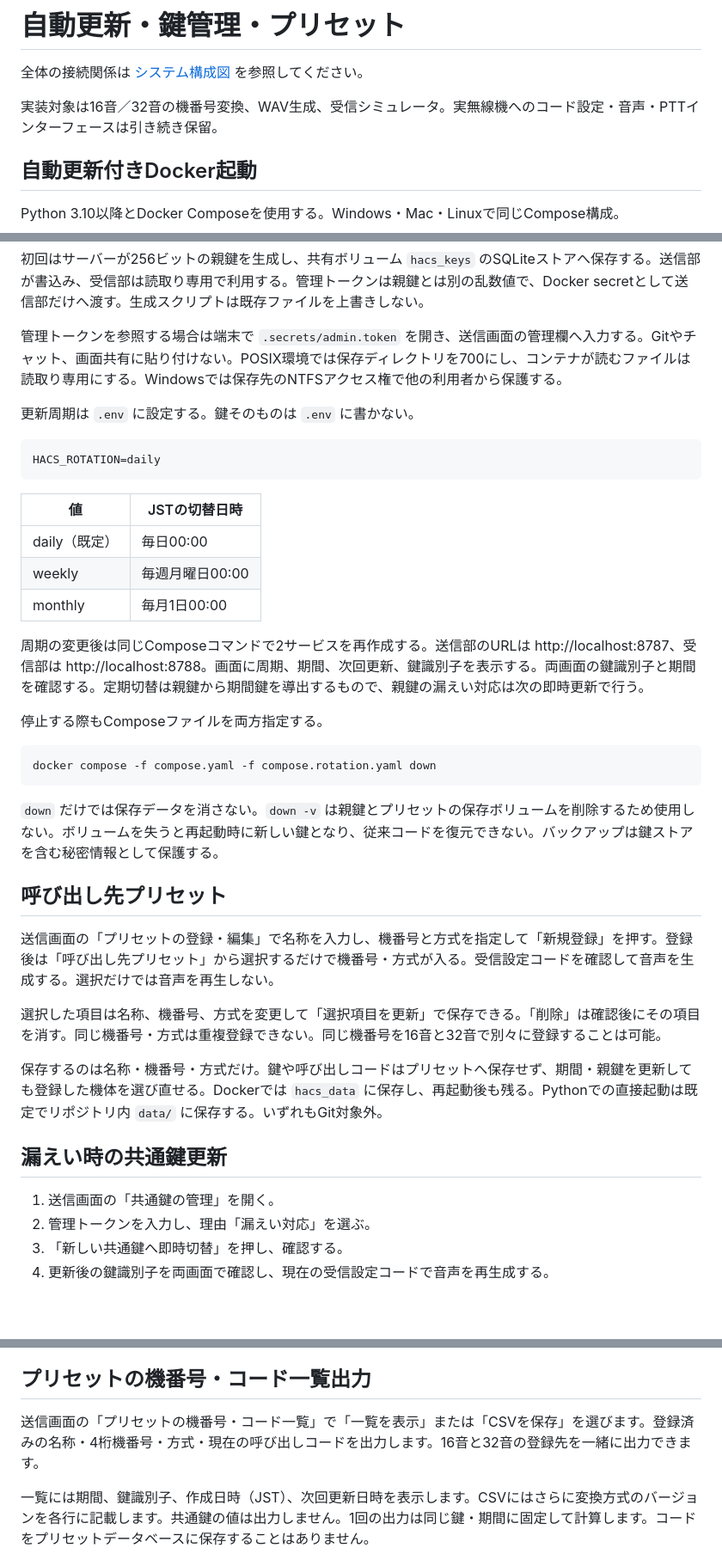
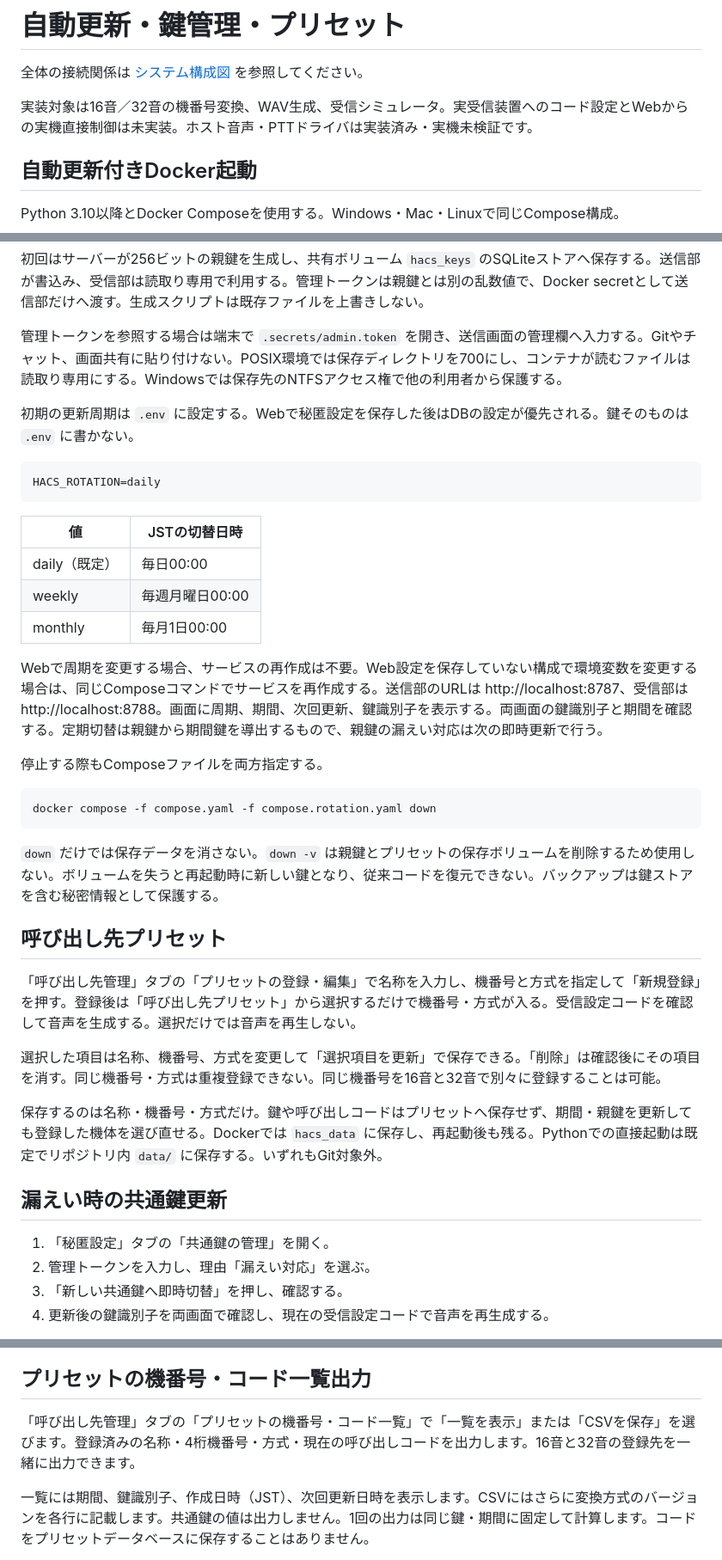
Before and after one commit to UeEmon/HACS, a Markdown page: docs/automatic-rotation-and-management.md, 3 parts joined by grey strips. Shown at 86% size. Rendered like a GitHub page; blank space fills up the shorter version.

````diff
--- a/docs/automatic-rotation-and-management.md
+++ b/docs/automatic-rotation-and-management.md
@@ -2,7 +2,7 @@
 
 全体の接続関係は [システム構成図](system-architecture.md) を参照してください。
 
-実装対象は16音／32音の機番号変換、WAV生成、受信シミュレータ。実無線機へのコード設定・音声・PTTインターフェースは引き続き保留。
+実装対象は16音／32音の機番号変換、WAV生成、受信シミュレータ。実受信装置へのコード設定とWebからの実機直接制御は未実装。ホスト音声・PTTドライバは実装済み・実機未検証です。
 
 ## 自動更新付きDocker起動
 
@@ -17,7 +17,7 @@ docker compose -f compose.yaml -f compose.rotation.yaml up --build -d
 
 管理トークンを参照する場合は端末で `.secrets/admin.token` を開き、送信画面の管理欄へ入力する。Gitやチャット、画面共有に貼り付けない。POSIX環境では保存ディレクトリを700にし、コンテナが読むファイルは読取り専用にする。Windowsでは保存先のNTFSアクセス権で他の利用者から保護する。
 
-更新周期は `.env` に設定する。鍵そのものは `.env` に書かない。
+初期の更新周期は `.env` に設定する。Webで秘匿設定を保存した後はDBの設定が優先される。鍵そのものは `.env` に書かない。
 
 ```text
 HACS_ROTATION=daily
@@ -29,7 +29,7 @@ HACS_ROTATION=daily
 | weekly | 毎週月曜日00:00 |
 | monthly | 毎月1日00:00 |
 
-周期の変更後は同じComposeコマンドで2サービスを再作成する。送信部のURLは http://localhost:8787、受信部は http://localhost:8788。画面に周期、期間、次回更新、鍵識別子を表示する。両画面の鍵識別子と期間を確認する。定期切替は親鍵から期間鍵を導出するもので、親鍵の漏えい対応は次の即時更新で行う。
+Webで周期を変更する場合、サービスの再作成は不要。Web設定を保存していない構成で環境変数を変更する場合は、同じComposeコマンドでサービスを再作成する。送信部のURLは http://localhost:8787、受信部は http://localhost:8788。画面に周期、期間、次回更新、鍵識別子を表示する。両画面の鍵識別子と期間を確認する。定期切替は親鍵から期間鍵を導出するもので、親鍵の漏えい対応は次の即時更新で行う。
 
 停止する際もComposeファイルを両方指定する。
 
@@ -41,7 +41,7 @@ docker compose -f compose.yaml -f compose.rotation.yaml down
 
 ## 呼び出し先プリセット
 
-送信画面の「プリセットの登録・編集」で名称を入力し、機番号と方式を指定して「新規登録」を押す。登録後は「呼び出し先プリセット」から選択するだけで機番号・方式が入る。受信設定コードを確認して音声を生成する。選択だけでは音声を再生しない。
+「呼び出し先管理」タブの「プリセットの登録・編集」で名称を入力し、機番号と方式を指定して「新規登録」を押す。登録後は「呼び出し先プリセット」から選択するだけで機番号・方式が入る。受信設定コードを確認して音声を生成する。選択だけでは音声を再生しない。
 
 選択した項目は名称、機番号、方式を変更して「選択項目を更新」で保存できる。「削除」は確認後にその項目を消す。同じ機番号・方式は重複登録できない。同じ機番号を16音と32音で別々に登録することは可能。
 
@@ -49,7 +49,7 @@ docker compose -f compose.yaml -f compose.rotation.yaml down
 
 ## 漏えい時の共通鍵更新
 
-1. 送信画面の「共通鍵の管理」を開く。
+1. 「秘匿設定」タブの「共通鍵の管理」を開く。
 2. 管理トークンを入力し、理由「漏えい対応」を選ぶ。
 3. 「新しい共通鍵へ即時切替」を押し、確認する。
 4. 更新後の鍵識別子を両画面で確認し、現在の受信設定コードで音声を再生成する。
@@ -78,7 +78,7 @@ JST日付・週・月・年・うるう年の境界、両方式の10000件の鍵
 
 ## プリセットの機番号・コード一覧出力
 
-送信画面の「プリセットの機番号・コード一覧」で「一覧を表示」または「CSVを保存」を選びます。登録済みの名称・4桁機番号・方式・現在の呼び出しコードを出力します。16音と32音の登録先を一緒に出力できます。
+「呼び出し先管理」タブの「プリセットの機番号・コード一覧」で「一覧を表示」または「CSVを保存」を選びます。登録済みの名称・4桁機番号・方式・現在の呼び出しコードを出力します。16音と32音の登録先を一緒に出力できます。
 
 一覧には期間、鍵識別子、作成日時（JST）、次回更新日時を表示します。CSVにはさらに変換方式のバージョンを各行に記載します。共通鍵の値は出力しません。1回の出力は同じ鍵・期間に固定して計算します。コードをプリセットデータベースに保存することはありません。
 
````
Also changed, not shown: README.md (+2 -0 lines), docs/developer-handover.md (added, +199 -0 lines).
